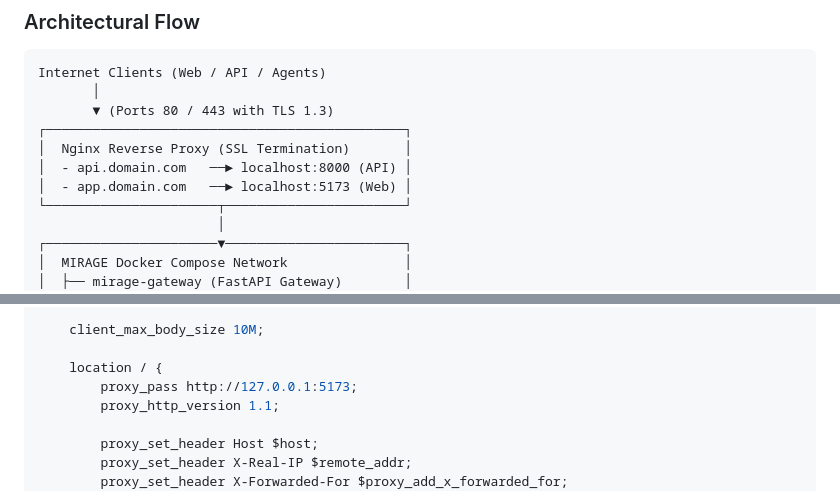
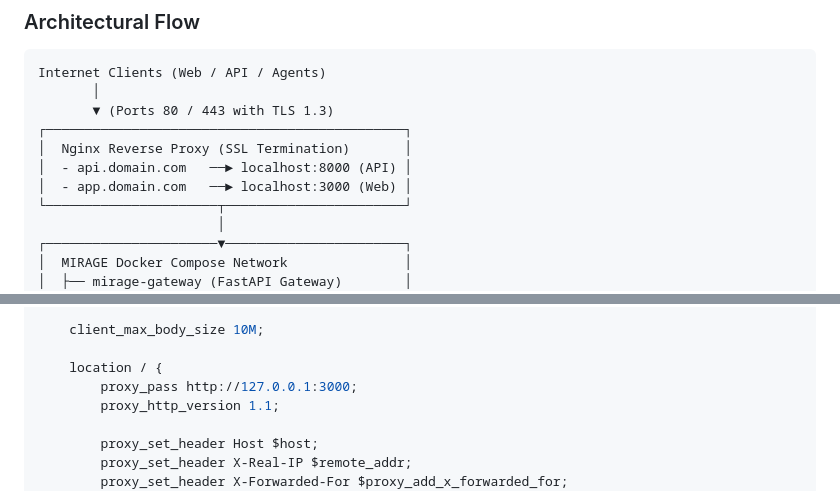
Before and after one commit to VedantPanchal23/MIRAGE, a Markdown page: docs/deployment/production-cloud-deployment.md, 2 parts joined by grey strips. Rendered like a GitHub page.

Commit message:
docs(deployment): align Nginx reverse proxy port with production dashboard container

```diff
--- a/docs/deployment/production-cloud-deployment.md
+++ b/docs/deployment/production-cloud-deployment.md
@@ -25,7 +25,7 @@ Internet Clients (Web / API / Agents)
 ┌──────────────────────────────────────────────┐
 │  Nginx Reverse Proxy (SSL Termination)       │
 │  - api.domain.com   ──► localhost:8000 (API) │
-│  - app.domain.com   ──► localhost:5173 (Web) │
+│  - app.domain.com   ──► localhost:3000 (Web) │
 └──────────────────────┬───────────────────────┘
                        │
 ┌──────────────────────▼───────────────────────┐
@@ -214,7 +214,7 @@ server {
     client_max_body_size 10M;
 
     location / {
-        proxy_pass http://127.0.0.1:5173;
+        proxy_pass http://127.0.0.1:3000;
         proxy_http_version 1.1;
 
         proxy_set_header Host $host;
```
